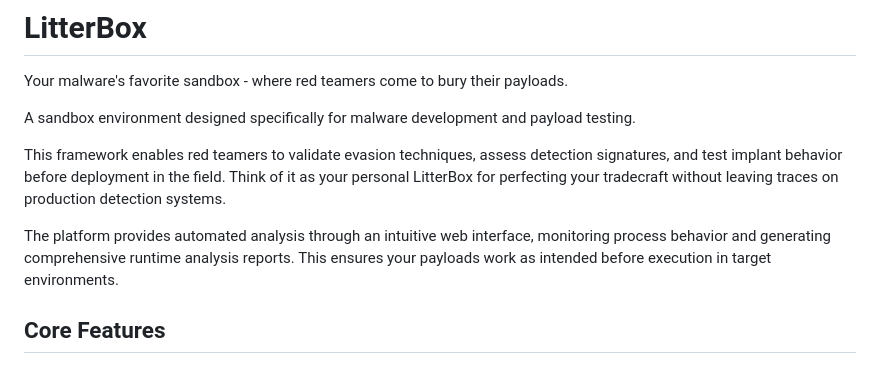
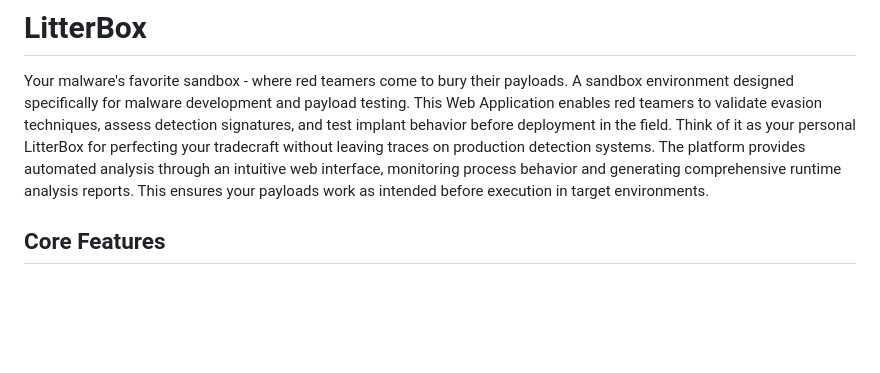
Before and after one commit to sh1dow3r/LitterBox, a Markdown page: README.md, the part around the change. GitHub-like rendering; blank space fills up the shorter version.

```diff
--- a/README.md
+++ b/README.md
@@ -1,12 +1,10 @@
 # LitterBox
 Your malware's favorite sandbox - where red teamers come to bury their payloads.
-
 A sandbox environment designed specifically for malware development and payload testing.
-
-This framework enables red teamers to validate evasion techniques, assess detection signatures, and test implant behavior before deployment in the field.
+This Web Application enables red teamers to validate evasion techniques, assess detection signatures, and test implant behavior before deployment in the field.
 Think of it as your personal LitterBox for perfecting your tradecraft without leaving traces on production detection systems.
-
-The platform provides automated analysis through an intuitive web interface, monitoring process behavior and generating comprehensive runtime analysis reports. This ensures your payloads work as intended before execution in target environments.
+The platform provides automated analysis through an intuitive web interface, monitoring process behavior and generating comprehensive runtime analysis reports.
+This ensures your payloads work as intended before execution in target environments.
 
 
 ## Core Features
```
